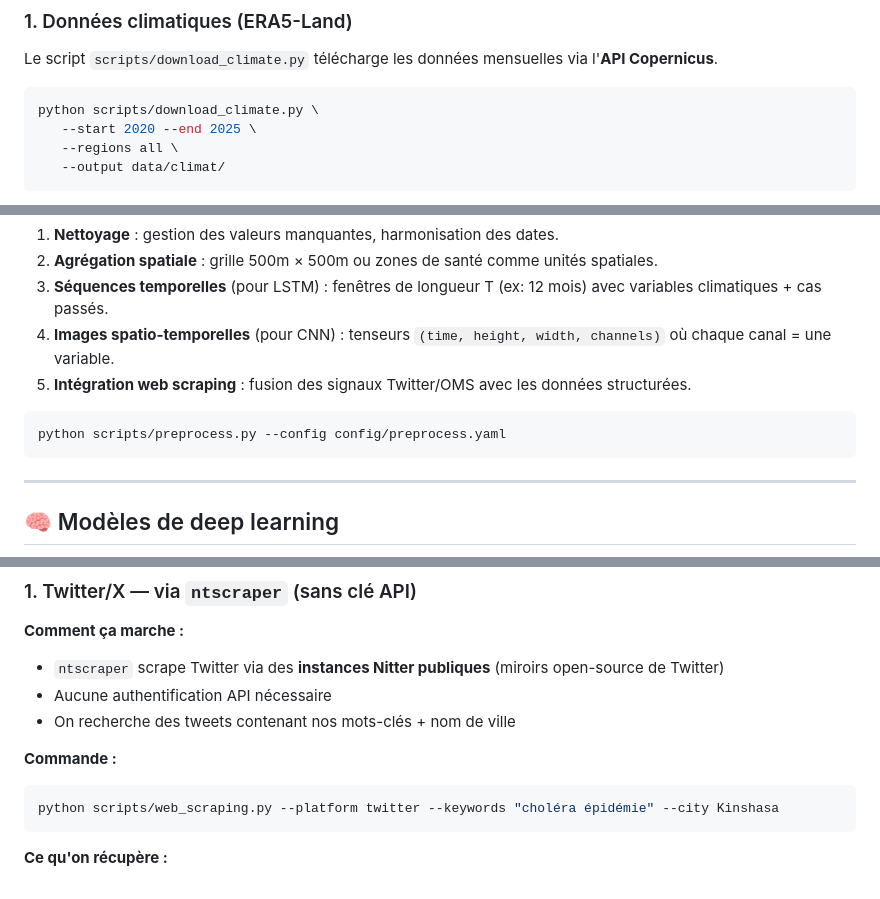
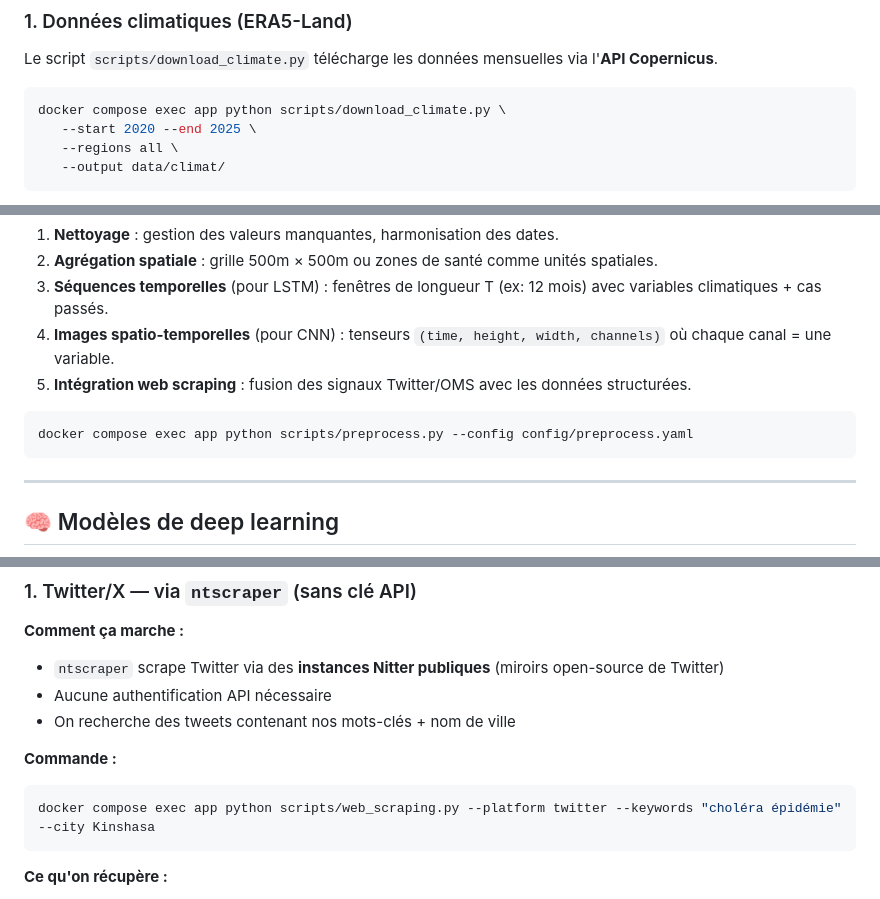
Before and after one commit to YannickMagayane/sante_spatio_temporel, a Markdown page: Readme.md, 3 parts joined by grey strips. GitHub-like rendering.

````diff
--- a/Readme.md
+++ b/Readme.md
@@ -148,7 +148,7 @@ PYTHONUNBUFFERED=1
 Le script `scripts/download_climate.py` télécharge les données mensuelles via l'**API Copernicus**.
 
 ```bash
-python scripts/download_climate.py \
+docker compose exec app python scripts/download_climate.py \
    --start 2020 --end 2025 \
    --regions all \
    --output data/climat/
@@ -225,7 +225,7 @@ Le script `scripts/preprocess.py` réalise :
 5. **Intégration web scraping** : fusion des signaux Twitter/OMS avec les données structurées.
 
 ```bash
-python scripts/preprocess.py --config config/preprocess.yaml
+docker compose exec app python scripts/preprocess.py --config config/preprocess.yaml
 ```
 
 ---
@@ -400,7 +400,7 @@ Le web scraping est le mécanisme de **veille sanitaire en temps réel** du proj
 
 **Commande :**
 ```bash
-python scripts/web_scraping.py --platform twitter --keywords "choléra épidémie" --city Kinshasa
+docker compose exec app python scripts/web_scraping.py --platform twitter --keywords "choléra épidémie" --city Kinshasa
 ```
 
 **Ce qu'on récupère :**
````
Also changed, not shown: other parts of Readme.md (+8 -8 lines).
